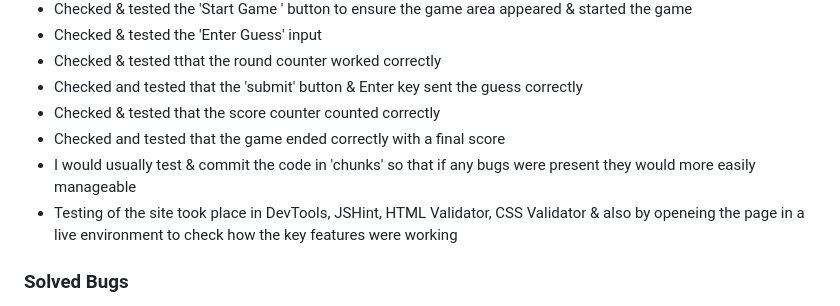
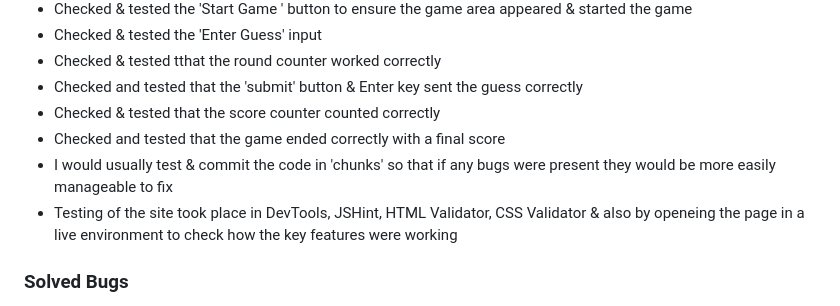
Before and after one commit to TGOSS1984/anagram-game, a Markdown page: readme.md, the part around the change. Drawn GitHub-style.

Commit message:
correct gramatical error in readme

```diff
--- a/readme.md
+++ b/readme.md
@@ -208,7 +208,7 @@ All key scores were passed in lighthouse test
 - Checked and tested that the 'submit' button & Enter key sent the guess correctly
 - Checked & tested that the score counter counted correctly
 - Checked and tested that the game ended correctly with a final score
-- I would usually test & commit the code in 'chunks' so that if any bugs were present they would more easily manageable
+- I would usually test & commit the code in 'chunks' so that if any bugs were present they would be more easily manageable to fix
 - Testing of the site took place in DevTools, JSHint, HTML Validator, CSS Validator & also by openeing the page in a live environment to check how the key features were working
 
 ### Solved Bugs
```
